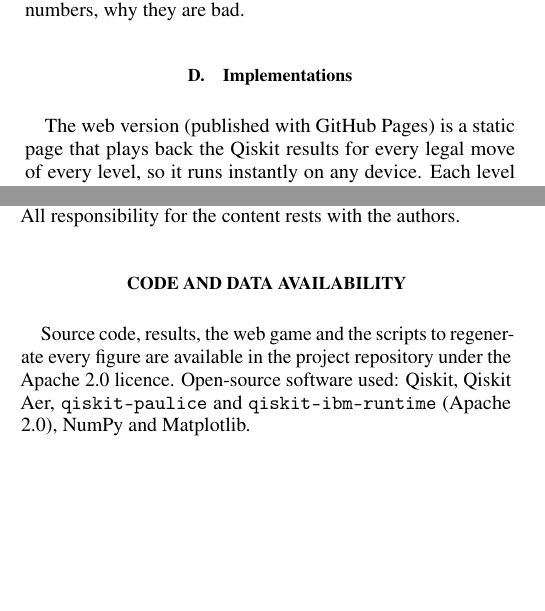
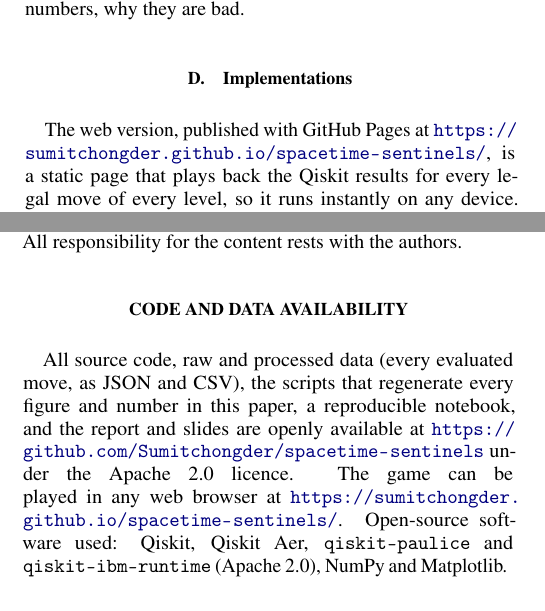
Before and after one commit to Sumitchongder/spacetime-sentinels, a LaTeX paper (report/main.tex, which reads report/sections/discussion.tex, report/sections/game.tex): two parts of the columns of pages 3 and 11 of 12, joined at a grey line, cut so that both start at the same text, the shorter picture padded with empty space. Compiled offline with pdfLaTeX.

Commit message:
Report: add code, data and game links

```diff
--- a/report/sections/discussion.tex
+++ b/report/sections/discussion.tex
@@ -38,4 +38,4 @@ S.\,T.\,C. and A.\,K. contributed equally. Both authors designed the game, devel
 In line with the hackathon rules, we disclose that an AI assistant (Claude, by Anthropic) was used during this project to help write and refactor code, generate plotting and documentation boilerplate, and edit the wording of the report. The authors chose the problem framing and game design, verified the physical arguments, ran and inspected all experiments, and checked every number reported here against the generated data. All responsibility for the content rests with the authors.
 
 \section*{Code and data availability}
-Source code, results, the web game and the scripts to regenerate every figure are available in the project repository under the Apache 2.0 licence. Open-source software used: Qiskit, Qiskit Aer, \texttt{qiskit-paulice} and \texttt{qiskit-ibm-runtime} (Apache 2.0), NumPy and Matplotlib.
+All source code, raw and processed data (every evaluated move, as JSON and CSV), the scripts that regenerate every figure and number in this paper, a reproducible notebook, and the report and slides are openly available at \url{https://github.com/Sumitchongder/spacetime-sentinels} under the Apache 2.0 licence. The game can be played in any web browser at \url{https://sumitchongder.github.io/spacetime-sentinels/}. Open-source software used: Qiskit, Qiskit Aer, \texttt{qiskit-paulice} and \texttt{qiskit-ibm-runtime} (Apache 2.0), NumPy and Matplotlib.
--- a/report/sections/game.tex
+++ b/report/sections/game.tex
@@ -49,7 +49,7 @@ Score $1000R_\beta$, stars & Fidelity rate, Eq.~\eqref{eq:rate}; comparison with
 \end{table*}
 
 \subsection{Implementations}
-The web version (published with GitHub Pages) is a static page that plays back the Qiskit results for every legal move of every level, so it runs instantly on any device. Each level also shows the full trade-off map of the level, every legal move plotted as $F_{\mathrm{ps}}$ against $\kappa$ with curves of constant $R_\beta$, and reveals the optimum after the player has committed. The terminal version, \texttt{sentinels play}, computes the chosen move live with \texttt{qiskit-paulice} and Qiskit Aer, and a notebook walks through the six steps of the challenge.
+The web version, published with GitHub Pages at \url{https://sumitchongder.github.io/spacetime-sentinels/}, is a static page that plays back the Qiskit results for every legal move of every level, so it runs instantly on any device. Each level also shows the full trade-off map of the level, every legal move plotted as $F_{\mathrm{ps}}$ against $\kappa$ with curves of constant $R_\beta$, and reveals the optimum after the player has committed. The terminal version, \texttt{sentinels play}, computes the chosen move live with \texttt{qiskit-paulice} and Qiskit Aer, and a notebook walks through the six steps of the challenge.
 
 \begin{figure*}[t]
 \centering
```
Also changed, not shown: report/main.pdf.
